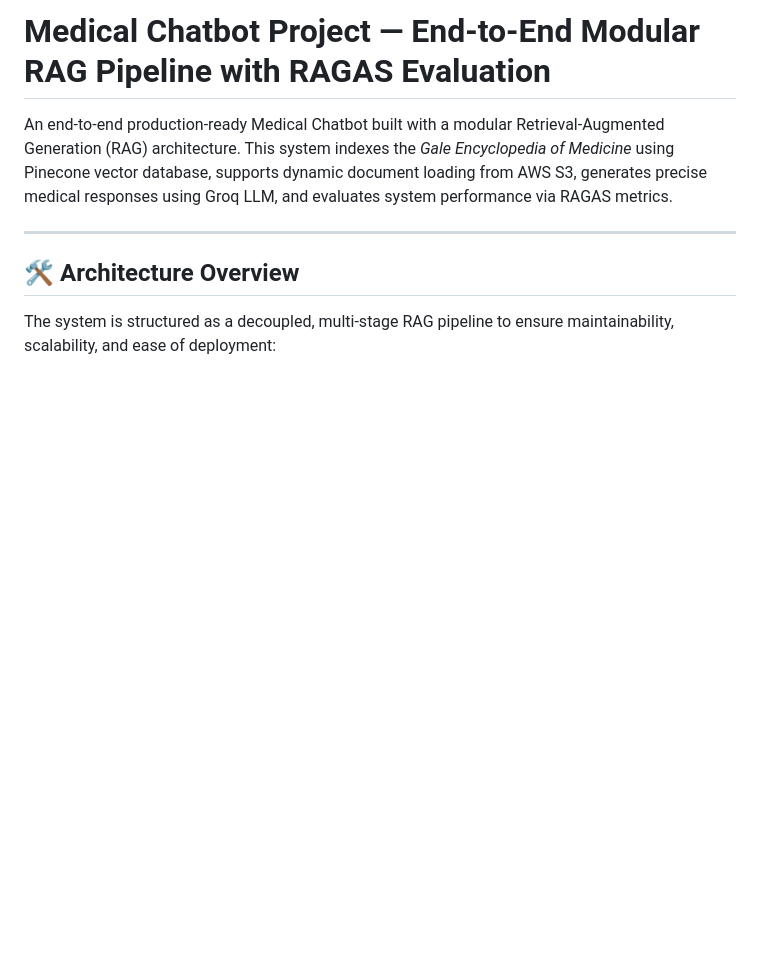
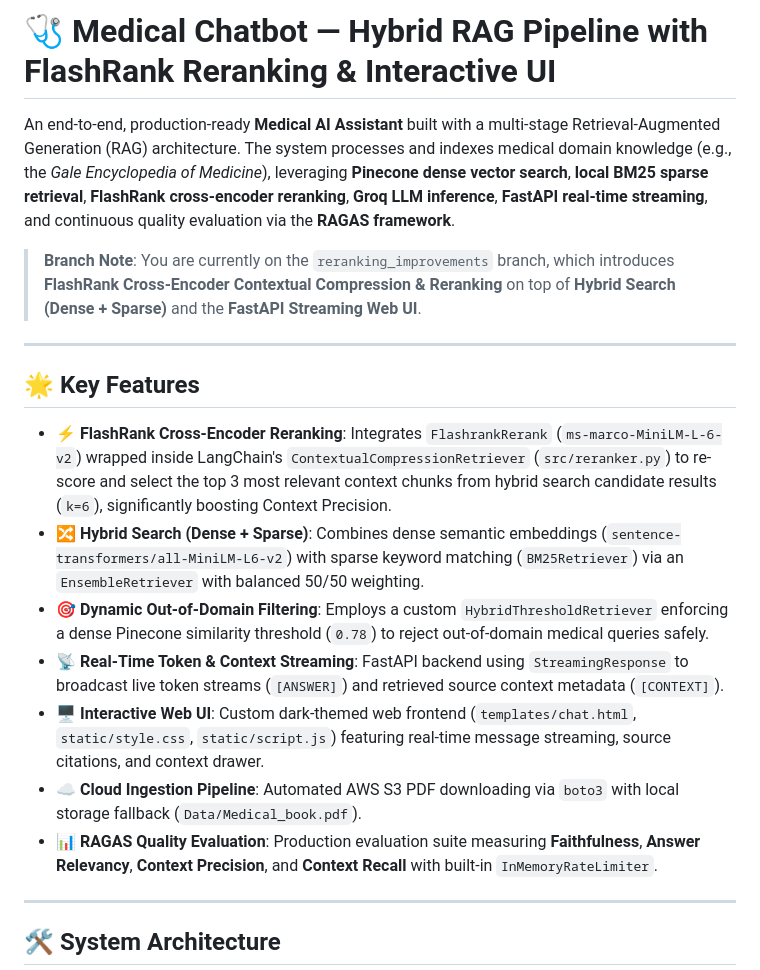
Before and after one commit to arup04/Medical-Chatbot-Project, a Markdown page: README.md, the part around one of its changes. Drawn GitHub-style; blank space fills up the shorter version.

````diff
--- a/README.md
+++ b/README.md
@@ -1,12 +1,24 @@
-# Medical Chatbot Project — End-to-End Modular RAG Pipeline with RAGAS Evaluation
+# 🩺 Medical Chatbot — Hybrid RAG Pipeline with FlashRank Reranking & Interactive UI
 
-An end-to-end production-ready Medical Chatbot built with a modular Retrieval-Augmented Generation (RAG) architecture. This system indexes the *Gale Encyclopedia of Medicine* using Pinecone vector database, supports dynamic document loading from AWS S3, generates precise medical responses using Groq LLM, and evaluates system performance via RAGAS metrics.
+An end-to-end, production-ready **Medical AI Assistant** built with a multi-stage Retrieval-Augmented Generation (RAG) architecture. The system processes and indexes medical domain knowledge (e.g., the *Gale Encyclopedia of Medicine*), leveraging **Pinecone dense vector search**, **local BM25 sparse retrieval**, **FlashRank cross-encoder reranking**, **Groq LLM inference**, **FastAPI real-time streaming**, and continuous quality evaluation via the **RAGAS framework**.
+
+> **Branch Note**: You are currently on the `reranking_improvements` branch, which introduces **FlashRank Cross-Encoder Contextual Compression & Reranking** on top of **Hybrid Search (Dense + Sparse)** and the **FastAPI Streaming Web UI**.
 
 ---
 
-## 🛠️ Architecture Overview
+## 🌟 Key Features
 
-The system is structured as a decoupled, multi-stage RAG pipeline to ensure maintainability, scalability, and ease of deployment:
+- **⚡ FlashRank Cross-Encoder Reranking**: Integrates `FlashrankRerank` (`ms-marco-MiniLM-L-6-v2`) wrapped inside LangChain's `ContextualCompressionRetriever` (`src/reranker.py`) to re-score and select the top 3 most relevant context chunks from hybrid search candidate results (`k=6`), significantly boosting Context Precision.
+- **🔀 Hybrid Search (Dense + Sparse)**: Combines dense semantic embeddings (`sentence-transformers/all-MiniLM-L6-v2`) with sparse keyword matching (`BM25Retriever`) via an `EnsembleRetriever` with balanced 50/50 weighting.
+- **🎯 Dynamic Out-of-Domain Filtering**: Employs a custom `HybridThresholdRetriever` enforcing a dense Pinecone similarity threshold (`0.78`) to reject out-of-domain medical queries safely.
+- **📡 Real-Time Token & Context Streaming**: FastAPI backend using `StreamingResponse` to broadcast live token streams (`[ANSWER]`) and retrieved source context metadata (`[CONTEXT]`).
+- **🖥️ Interactive Web UI**: Custom dark-themed web frontend (`templates/chat.html`, `static/style.css`, `static/script.js`) featuring real-time message streaming, source citations, and context drawer.
+- **☁️ Cloud Ingestion Pipeline**: Automated AWS S3 PDF downloading via `boto3` with local storage fallback (`Data/Medical_book.pdf`).
+- **📊 RAGAS Quality Evaluation**: Production evaluation suite measuring **Faithfulness**, **Answer Relevancy**, **Context Precision**, and **Context Recall** with built-in `InMemoryRateLimiter`.
+
+---
+
+## 🛠️ System Architecture
 
 ```mermaid
 graph TD
````
Also changed, not shown: other parts of README.md (+127 -61 lines).
